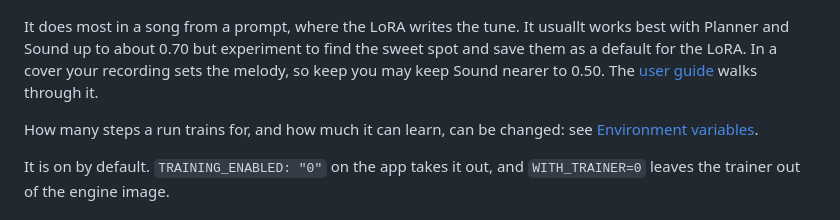
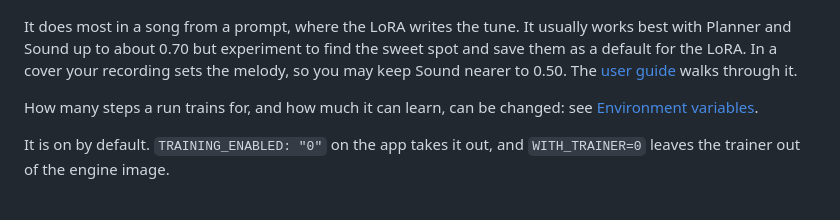
Before and after one commit to mrf4nta/yeufonic, a Markdown page: README.md, the part around one of its changes. GitHub-like rendering.

Commit message:
README: typo and punctuation fixes

```diff
--- a/README.md
+++ b/README.md
@@ -142,8 +142,8 @@ One corpus, analysed, exported and trained, with each song's key and tempo:
 
 [![A corpus](docs/screenshots/corpus.png)](https://raw.githubusercontent.com/yeufonic/yeufonic/main/docs/screenshots/full/corpus.png)
 
-It does most in a song from a prompt, where the LoRA writes the tune. It usuallt works best with Planner and Sound up to
-about 0.70 but experiment to find the sweet spot and save them as a default for the LoRA. In a cover your recording sets the melody, so keep
+It does most in a song from a prompt, where the LoRA writes the tune. It usually works best with Planner and Sound up to
+about 0.70 but experiment to find the sweet spot and save them as a default for the LoRA. In a cover your recording sets the melody, so
 you may keep Sound nearer to 0.50. The [user guide](app/static/guide.md#corpora-and-training-a-lora) walks
 through it.
 
```
Also changed, not shown: other parts of README.md (+3 -4 lines).
